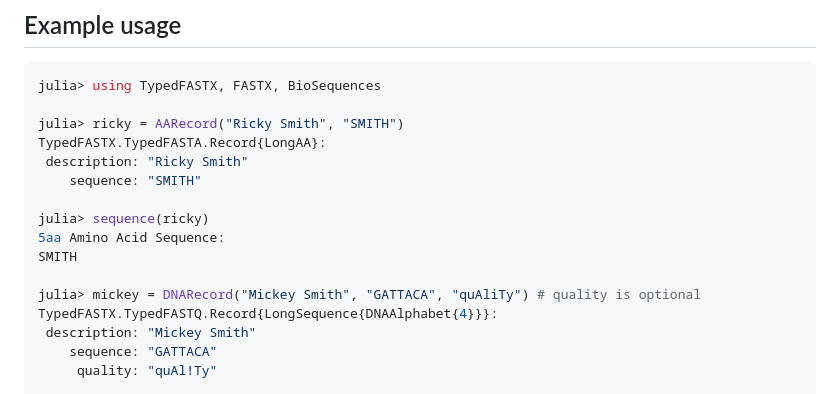
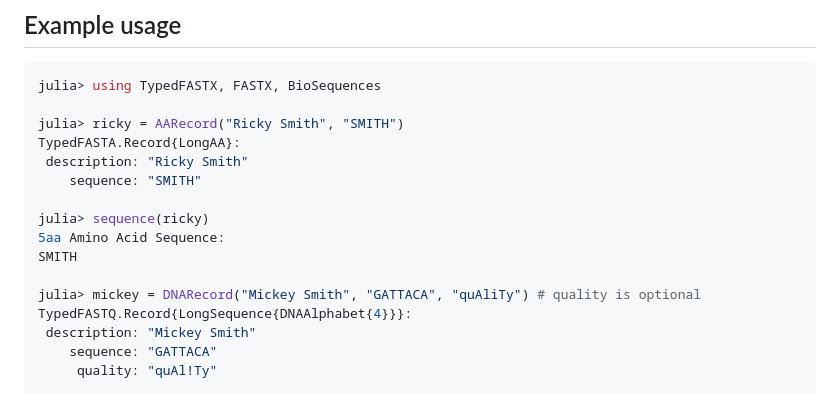
Before and after one commit to AntonOresten/TypedFASTX.jl, a Markdown page: README.md, the part around the change. Drawn GitHub-style.

```diff
--- a/README.md
+++ b/README.md
@@ -27,7 +27,7 @@ You can install TypedFASTX from the Julia REPL. Type `]` to enter the Pkg REPL m
 julia> using TypedFASTX, FASTX, BioSequences
 
 julia> ricky = AARecord("Ricky Smith", "SMITH")
-TypedFASTX.TypedFASTA.Record{LongAA}:
+TypedFASTA.Record{LongAA}:
  description: "Ricky Smith"
     sequence: "SMITH"
 
@@ -36,7 +36,7 @@ julia> sequence(ricky)
 SMITH
 
 julia> mickey = DNARecord("Mickey Smith", "GATTACA", "quAliTy") # quality is optional
-TypedFASTX.TypedFASTQ.Record{LongSequence{DNAAlphabet{4}}}:
+TypedFASTQ.Record{LongSequence{DNAAlphabet{4}}}:
  description: "Mickey Smith"
     sequence: "GATTACA"
      quality: "quAl!Ty"
```
